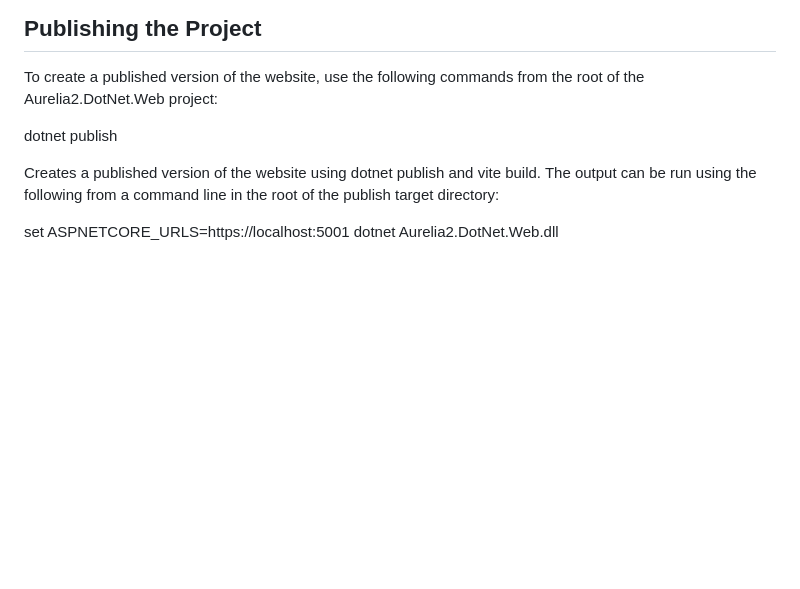
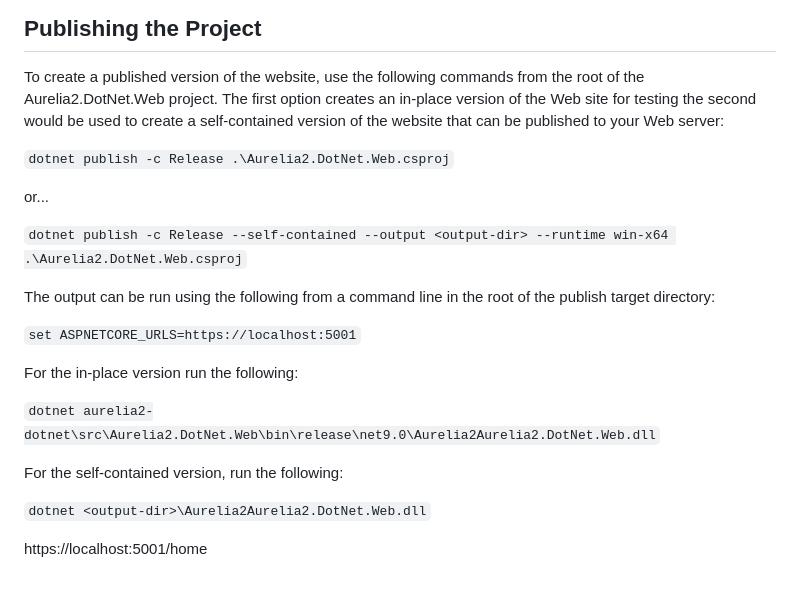
Before and after one commit to elmt1/aurelia2-dotnet, a Markdown page: README.md, the part around the change. Drawn GitHub-style; blank space fills up the shorter version.

Commit message:
Update README.md for publishing instructions
Clarified the process for publishing the project by specifying commands for both in-place and self-contained versions. Enhanced instructions for running the published output, including setting the `ASPNETCORE_URLS` environment variable and providing execution commands for both scenarios.

```diff
--- a/README.md
+++ b/README.md
@@ -88,12 +88,26 @@ Sets up HTTPS for the application using the ASP.NET Core HTTPS certificate.
 ## Publishing the Project
 
 To create a published version of the website, use the following commands from the root of the
-Aurelia2.DotNet.Web project:
+Aurelia2.DotNet.Web project. The first option creates an in-place version of the Web site for testing
+the second would be used to create a self-contained version of the website that can be published to
+your Web server:
 
-dotnet publish
+`dotnet publish -c Release .\Aurelia2.DotNet.Web.csproj`
 
-Creates a published version of the website using dotnet publish and vite build. The output can be run using
-the following from a command line in the root of the publish target directory:
+or...
 
-set ASPNETCORE_URLS=https://localhost:5001
-dotnet Aurelia2.DotNet.Web.dll
+`dotnet publish -c Release --self-contained --output <output-dir> --runtime win-x64 .\Aurelia2.DotNet.Web.csproj`
+
+The output can be run using the following from a command line in the root of the publish target directory:
+
+`set ASPNETCORE_URLS=https://localhost:5001`
+
+For the in-place version run the following:
+
+`dotnet aurelia2-dotnet\src\Aurelia2.DotNet.Web\bin\release\net9.0\Aurelia2Aurelia2.DotNet.Web.dll`
+
+For the self-contained version, run the following:
+
+`dotnet <output-dir>\Aurelia2Aurelia2.DotNet.Web.dll`
+
+https://localhost:5001/home
```
